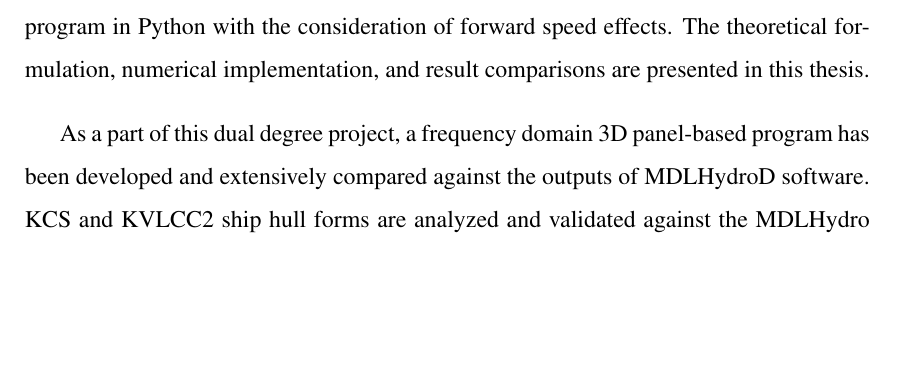
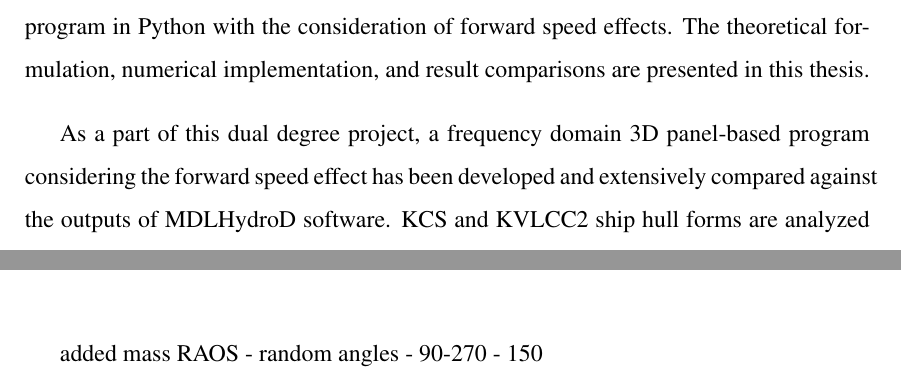
Before and after one commit to VISHARAD17/Dual-Degree-thesis-Visharad, a LaTeX thesis (main.tex, which reads chapters/abstract.tex, chapters/drift_forces.tex): part of page 9 of 45 before the commit and two parts of pages 8 and 36 of 44 after it, the two joined at a grey line, cut so that both start at the same text, the shorter picture padded with empty space. Compiled offline with pdfLaTeX.

Commit message:
minor change

```diff
--- a/chapters/abstract.tex
+++ b/chapters/abstract.tex
@@ -1,7 +1,13 @@
 \abstract
 Prediction of the dynamic motions of the ship is an essential aspect in the early stages of design as well as later during the service life of the ship. It is crucial to know the motion characteristics of the ship along the six degrees of freedom to operate it safely in adverse sea conditions. The growing number of large ships demands predicting their optimum performance with respect to travel time, fuel efficiency, and the safety of cargo and personnel in specified shipping routes. This can be achieved using efficient and easy-to-use numerical tools capable of predicting hydrodynamics loads on floating vessels with steady forward speed and solving their motion responses in various wave conditions. This project explains the implementation of a three-dimensional potential theory-based program in Python with the consideration of forward speed effects. The theoretical formulation, numerical implementation, and result comparisons are presented in this thesis.
 
-As a part of this dual degree project, a frequency domain 3D panel-based program has been developed and extensively compared against the outputs of MDLHydroD software. KCS and KVLCC2 ship hull forms are analyzed and validated against the MDLHydro software developed by Dr. Amitava Guha. The comparison results are found to be in excellent agreement.
+As a part of this dual degree project, a frequency domain 3D panel-based
+program considering the forward speed effect
+has been developed and extensively compared against the outputs of
+MDLHydroD software. KCS and KVLCC2 ship hull forms are analyzed and validated
+against the MDLHydro software developed by Dr. Amitava Guha. The comparison
+results are found to be in excellent agreement.
+
 
 
 \noindent {\bf \large Keywords} : Potential theory, Laplace equation, Boundary element method ( BEM ), Hydrodynamic, Wave structure interaction, Multibody interaction, forward speed, drift force.
--- a/chapters/drift_forces.tex
+++ b/chapters/drift_forces.tex
@@ -182,3 +182,7 @@ Similarly, the second order moment can be given as :
     -\eta_4\eta_6 Z_0V^{(0)}\right]\hat{j} \\ \nonumber
     &+\rho g V^{(0)}(\eta_1\eta_4+\eta_2\eta_5+\eta_5\eta_6x_{CB}-\eta_4\eta_6y_{CB})\hat{k}
 \end{align}
+
+added mass
+RAOS - random angles - 90-270
+ - 150
```
Also changed, not shown: chapters/title_page.tex (+4 -4 lines), main.pdf.
